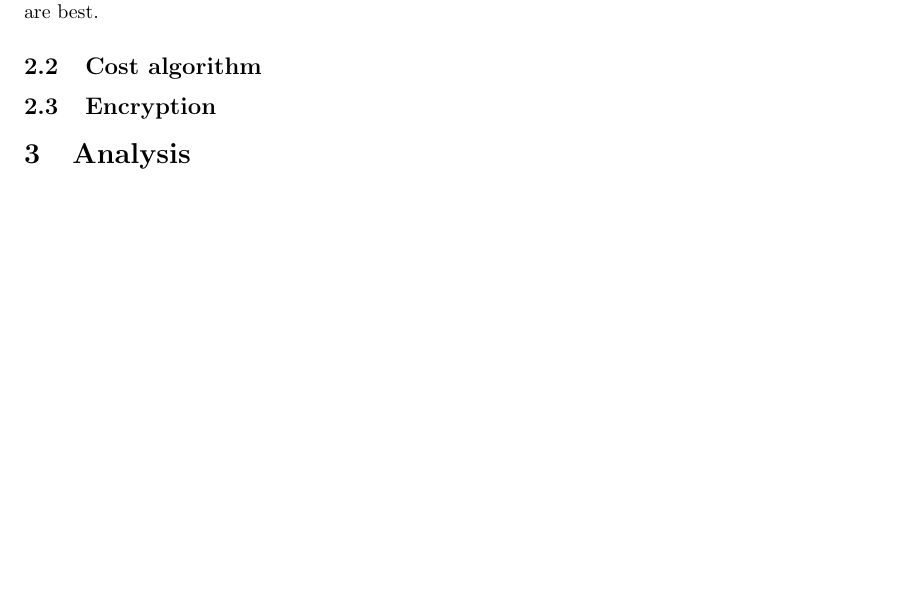
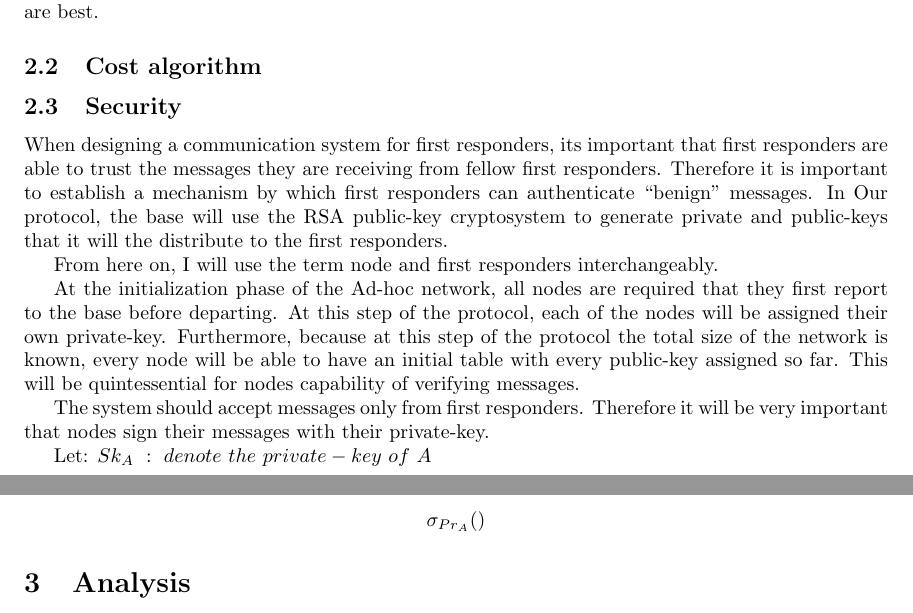
Before and after one commit to evanwang22/DP2report, a LaTeX document (DP2 report.tex): part of the page before the commit and two parts of pages 1 and 2 of 2 after it, the two joined at a grey line, cut so that both start at the same text, the shorter picture padded with empty space. Compiled offline with pdfLaTeX.

Commit message:
part of my stuff

```diff
--- a/DP2 report.tex
+++ b/DP2 report.tex
@@ -2,8 +2,8 @@
 
 \usepackage[margin=1.25in]{geometry}
 \usepackage{graphicx}
-\usepackage{clrscode4e}
-\usepackage{listings}
+
+
 
 \begin{document}
 
@@ -43,7 +43,18 @@ each node has multiple paths to the base and can begin using the metrics to esti
 
 \subsection{Cost algorithm}
 
-\subsection{Encryption}
+\subsection{Security}
+When designing a communication system for first responders, its important that first responders are able to trust the messages they are receiving from fellow first responders. Therefore it is important to establish a mechanism by which first responders can authenticate “benign” messages. In Our protocol, the base will use the RSA public-key cryptosystem to generate private and public-keys that it will the distribute to the first responders.
+
+From here on, I will use the term node and first responders interchangeably.
+
+At the initialization phase of the Ad-hoc network, all nodes are required that they first report to the base before departing. At this step of the protocol, each of the nodes will be assigned their own private-key. Furthermore, because at this step of the protocol the total size of the network is known, every node will be able to have an initial table with every public-key assigned so far. This will be quintessential for nodes capability of verifying messages.
+
+The system should accept messages only from first responders. Therefore it will be very important that nodes sign their messages with their private-key.
+
+Let: $Sk_{A} \ : \ denote \ the \ private-key \ of\ A$
+
+$$\sigma_{Pr_{A}}()$$
 
 \section{Analysis}
 
```
Also changed, not shown: DP2 report.pdf (added), 4 other files.
